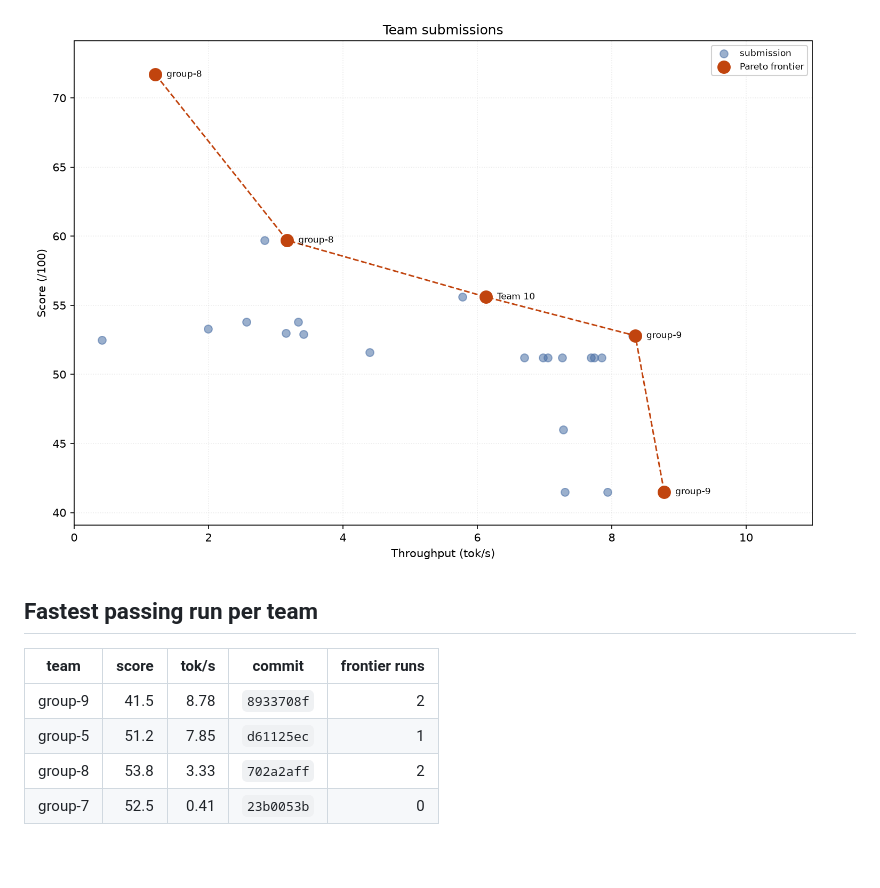
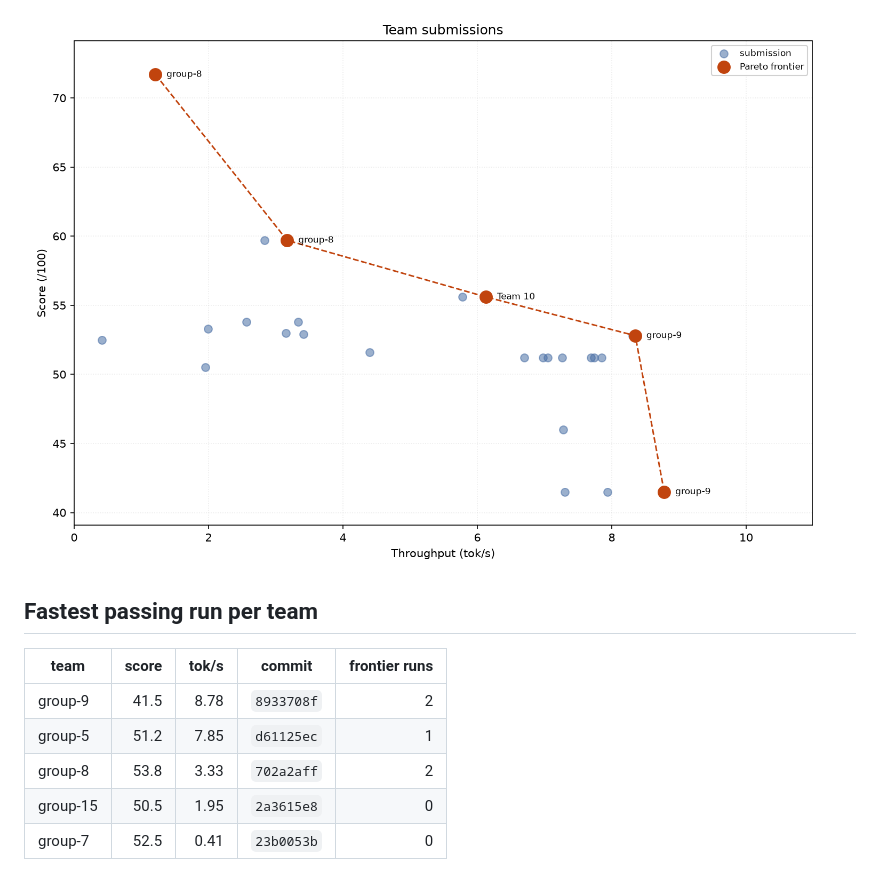
Before and after one commit to ECE382M-20/results, a Markdown page: README.md, the part around one of its changes. GitHub-like rendering; pictures changed too: summary/pareto.png.

Commit message:
result: group-15 2a3615e8

```diff
--- a/README.md
+++ b/README.md
@@ -11,4 +11,5 @@ Generated 2026-11-17 13:32:34 UTC · 25 run(s) across 4 team(s).
 | group-9 | 41.5 | 8.78 | `8933708f` | 2 |
 | group-5 | 51.2 | 7.85 | `d61125ec` | 1 |
 | group-8 | 53.8 | 3.33 | `702a2aff` | 2 |
+| group-15 | 50.5 | 1.95 | `2a3615e8` | 0 |
 | group-7 | 52.5 | 0.41 | `23b0053b` | 0 |
```
Also changed, not shown: other parts of README.md (+1 -1 lines), 4 other files.
